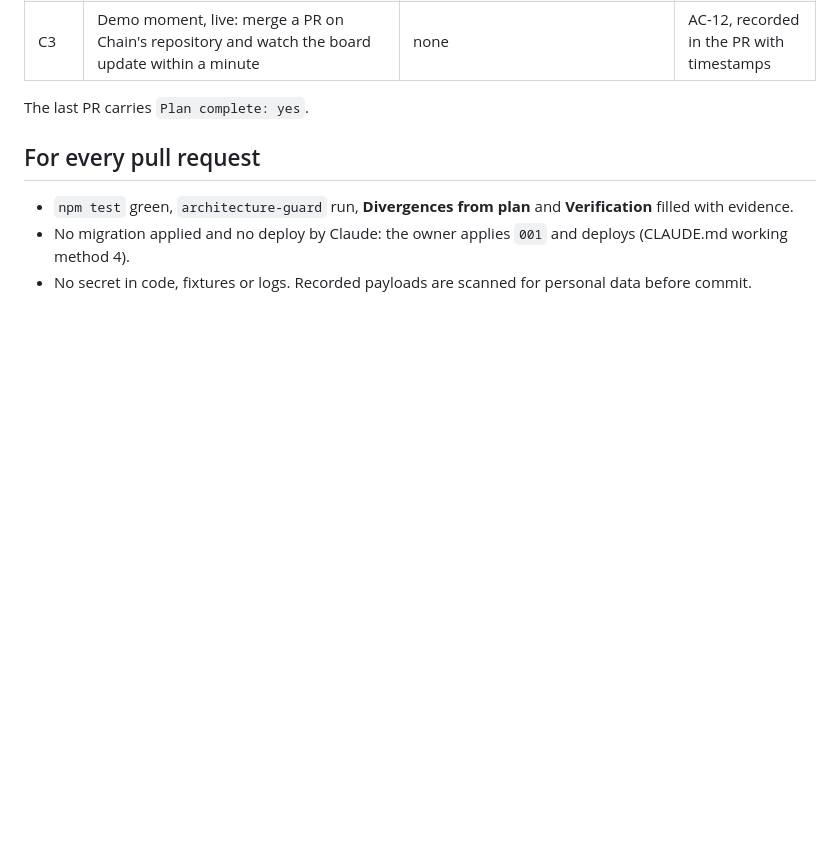
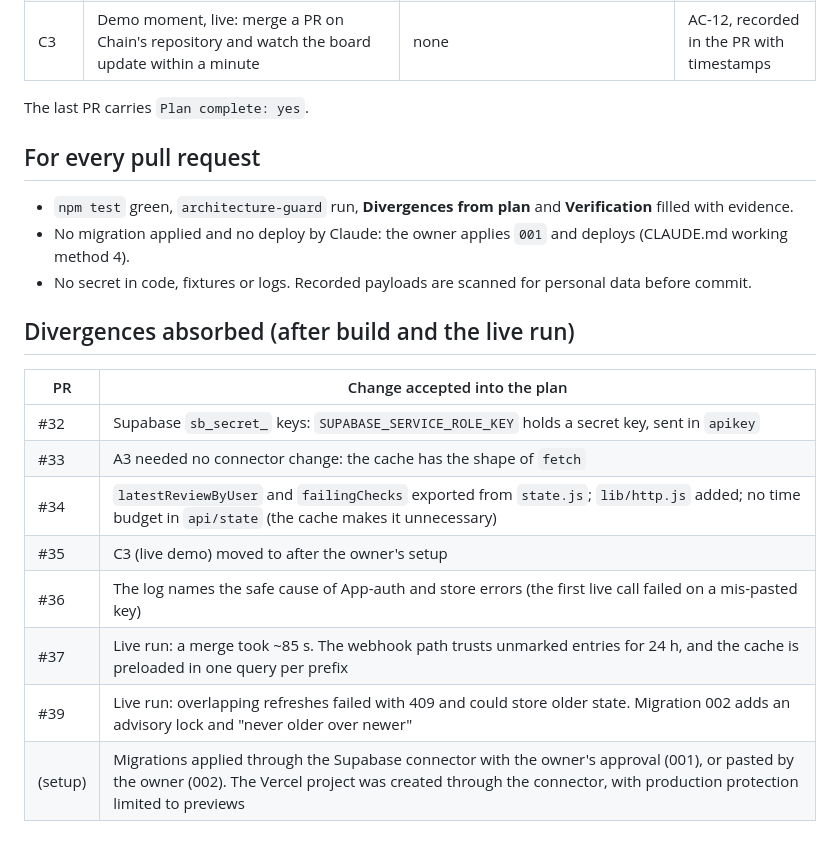
Before and after one commit to netskyf-cell/chain, a Markdown page: intent/s1b-sync/plan.md, the part around the change. GitHub-like rendering; blank space fills up the shorter version.

Commit message:
S1b closed: plan absorbs the live-run divergences, CLAUDE.md sprint
Co-Authored-By: Claude Opus 5.5 <noreply@anthropic.com>
Claude-Session: https://claude.ai/code/session_01UQ6cygV9UXNVs3q2xzrDzy

```diff
--- a/intent/s1b-sync/plan.md
+++ b/intent/s1b-sync/plan.md
@@ -61,3 +61,16 @@ The last PR carries `Plan complete: yes`.
 - `npm test` green, `architecture-guard` run, **Divergences from plan** and **Verification** filled with evidence.
 - No migration applied and no deploy by Claude: the owner applies `001` and deploys (CLAUDE.md working method 4).
 - No secret in code, fixtures or logs. Recorded payloads are scanned for personal data before commit.
+
+## Divergences absorbed (after build and the live run)
+
+| PR | Change accepted into the plan |
+|---|---|
+| #32 | Supabase `sb_secret_` keys: `SUPABASE_SERVICE_ROLE_KEY` holds a secret key, sent in `apikey` |
+| #33 | A3 needed no connector change: the cache has the shape of `fetch` |
+| #34 | `latestReviewByUser` and `failingChecks` exported from `state.js`; `lib/http.js` added; no time budget in `api/state` (the cache makes it unnecessary) |
+| #35 | C3 (live demo) moved to after the owner's setup |
+| #36 | The log names the safe cause of App-auth and store errors (the first live call failed on a mis-pasted key) |
+| #37 | Live run: a merge took ~85 s. The webhook path trusts unmarked entries for 24 h, and the cache is preloaded in one query per prefix |
+| #39 | Live run: overlapping refreshes failed with 409 and could store older state. Migration 002 adds an advisory lock and "never older over newer" |
+| (setup) | Migrations applied through the Supabase connector with the owner's approval (001), or pasted by the owner (002). The Vercel project was created through the connector, with production protection limited to previews |
```
Also changed, not shown: CLAUDE.md (+4 -6 lines).
